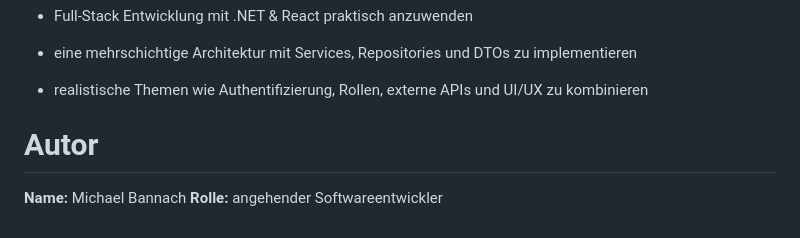
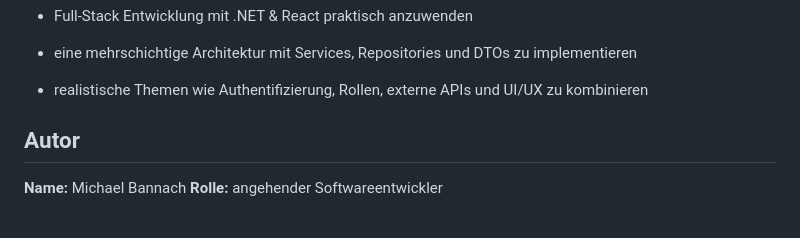
Before and after one commit to michaelbannach/WeatherForecast, a Markdown page: README.md, the part around the change. GitHub-like rendering.

```diff
--- a/README.md
+++ b/README.md
@@ -168,9 +168,7 @@ Dieses Projekt entstand, um:
 
 
 
+## Autor
 
-
-
-# Autor
 **Name:** Michael Bannach
 **Rolle:** angehender Softwareentwickler
```
